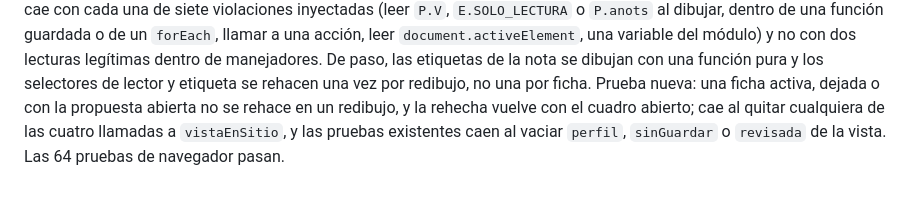
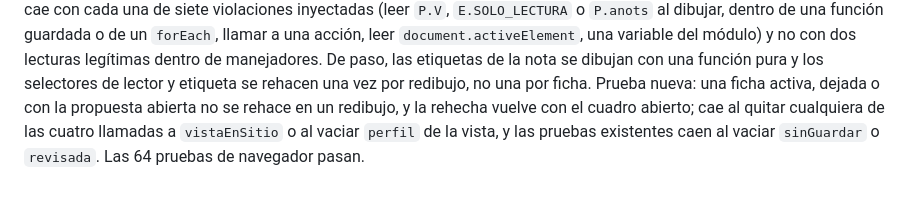
Before and after one commit to DanielOpazoD/lector-anotaciones, a Markdown page: docs/HOJA_DE_RUTA_0.6.md, the part around the change. Drawn GitHub-style.

Commit message:
F3: la hoja de ruta dice qué prueba cae con cada mutación
Co-Authored-By: Claude Opus 5.5 <noreply@anthropic.com>
Claude-Session: https://claude.ai/code/session_01SPkhDdVzUCxJwqq61ddeLW

```diff
--- a/docs/HOJA_DE_RUTA_0.6.md
+++ b/docs/HOJA_DE_RUTA_0.6.md
@@ -68,5 +68,5 @@ dentro de una función guardada o de un `forEach`, llamar a una acción, leer `d
 módulo) y no con dos lecturas legítimas dentro de manejadores. De paso, las etiquetas de la nota se dibujan con una
 función pura y los selectores de lector y etiqueta se rehacen una vez por redibujo, no una por ficha. Prueba nueva: una
 ficha activa, dejada o con la propuesta abierta no se rehace en un redibujo, y la rehecha vuelve con el cuadro abierto;
-cae al quitar cualquiera de las cuatro llamadas a `vistaEnSitio`, y las pruebas existentes caen al vaciar `perfil`,
-`sinGuardar` o `revisada` de la vista. Las 64 pruebas de navegador pasan.
+cae al quitar cualquiera de las cuatro llamadas a `vistaEnSitio` o al vaciar `perfil` de la vista, y las pruebas
+existentes caen al vaciar `sinGuardar` o `revisada`. Las 64 pruebas de navegador pasan.
```
